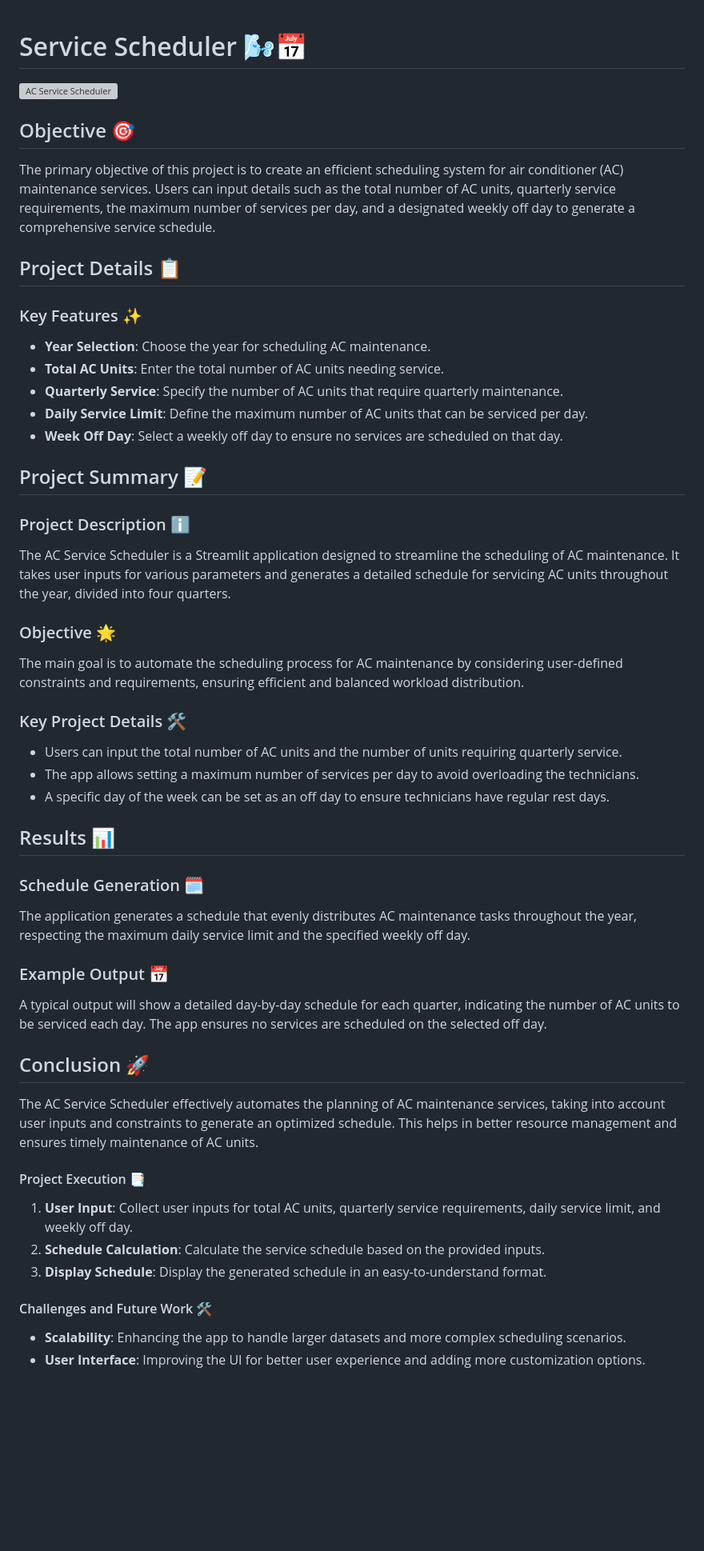
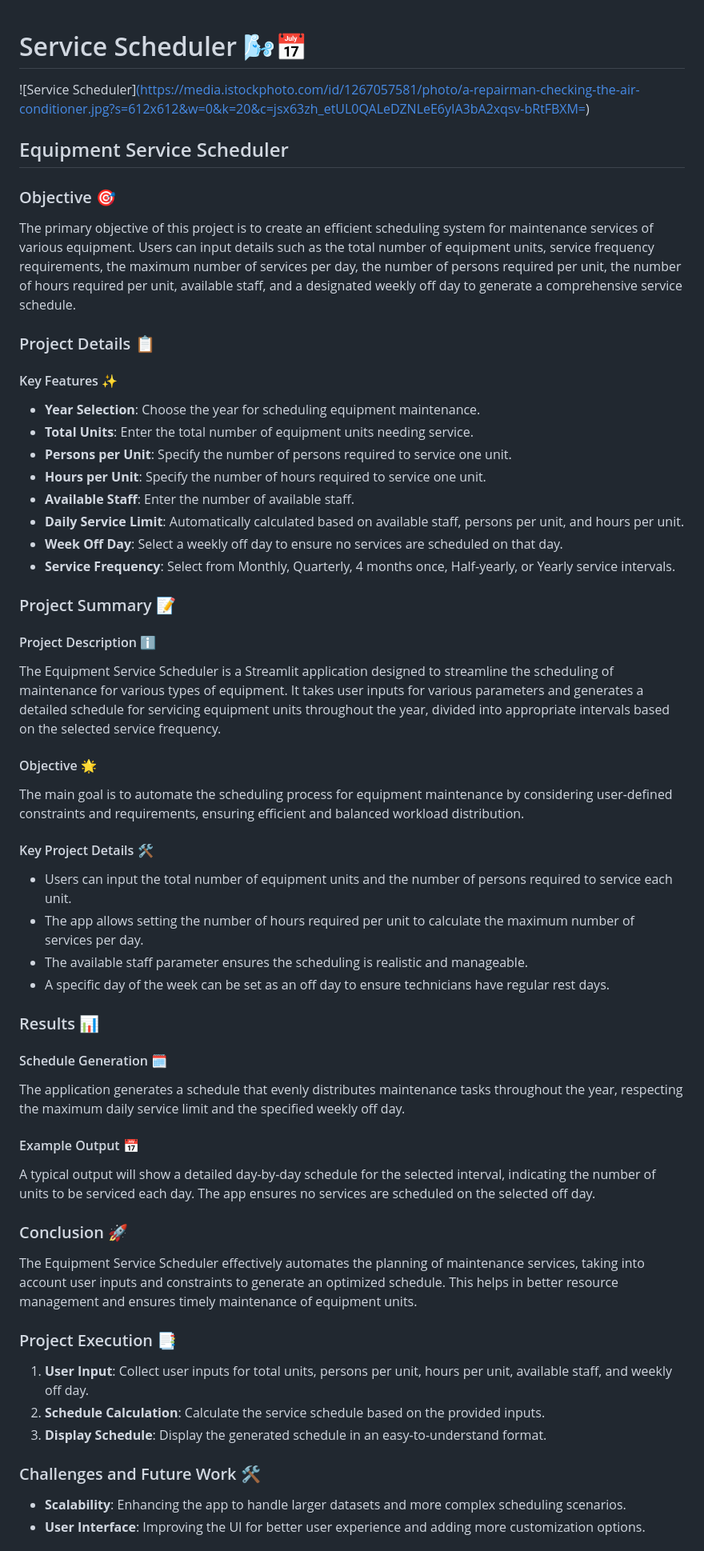
Before and after one commit to Elangovan0101/Ac-service-scheduler-, a Markdown page: README.md, the part around one of its changes. Shown at 80% size. Drawn GitHub-style; blank space fills up the shorter version; grey boxes are pictures that could not be loaded.

```diff
--- a/README.md
+++ b/README.md
@@ -1,47 +1,56 @@
 # Service Scheduler 🌬️📅
+![Service Scheduler][(https://media.istockphoto.com/id/1267057581/photo/a-repairman-checking-the-air-conditioner.jpg?s=612x612&w=0&k=20&c=jsx63zh_etUL0QALeDZNLeE6yIA3bA2xqsv-bRtFBXM=)
+](https://goblueox.com/wp-content/uploads/2020/06/Why-Should-I-Schedule-a-Yearly-Heating-and-Air-Conditioning-Maintenance-Visit-_-Minneapolis-MN.jpg)
+## Equipment Service Scheduler
 
-![AC Service Scheduler](https://media.istockphoto.com/id/1267057581/photo/a-repairman-checking-the-air-conditioner.jpg?s=612x612&w=0&k=20&c=jsx63zh_etUL0QALeDZNLeE6yIA3bA2xqsv-bRtFBXM=)
+### Objective 🎯
+The primary objective of this project is to create an efficient scheduling system for maintenance services of various equipment. Users can input details such as the total number of equipment units, service frequency requirements, the maximum number of services per day, the number of persons required per unit, the number of hours required per unit, available staff, and a designated weekly off day to generate a comprehensive service schedule.
 
-## Objective 🎯
-The primary objective of this project is to create an efficient scheduling system for air conditioner (AC) maintenance services. Users can input details such as the total number of AC units, quarterly service requirements, the maximum number of services per day, and a designated weekly off day to generate a comprehensive service schedule.
+### Project Details 📋
 
-## Project Details 📋
+#### Key Features ✨
+- **Year Selection**: Choose the year for scheduling equipment maintenance.
+- **Total Units**: Enter the total number of equipment units needing service.
+- **Persons per Unit**: Specify the number of persons required to service one unit.
+- **Hours per Unit**: Specify the number of hours required to service one unit.
+- **Available Staff**: Enter the number of available staff.
+- **Daily Service Limit**: Automatically calculated based on available staff, persons per unit, and hours per unit.
+- **Week Off Day**: Select a weekly off day to ensure no services are scheduled on that day.
+- **Service Frequency**: Select from Monthly, Quarterly, 4 months once, Half-yearly, or Yearly service intervals.
 
-### Key Features ✨
-- **Year Selection**: Choose the year for scheduling AC maintenance.
-- **Total AC Units**: Enter the total number of AC units needing service.
-- **Quarterly Service**: Specify the number of AC units that require quarterly maintenance.
-- **Daily Service Limit**: Define the maximum number of AC units that can be serviced per day.
-- **Week Off Day**: Select a weekly off day to ensure no services are scheduled on that day.
+### Project Summary 📝
 
-## Project Summary 📝
-### Project Description ℹ️
-The AC Service Scheduler is a Streamlit application designed to streamline the scheduling of AC maintenance. It takes user inputs for various parameters and generates a detailed schedule for servicing AC units throughout the year, divided into four quarters.
+#### Project Description ℹ️
+The Equipment Service Scheduler is a Streamlit application designed to streamline the scheduling of maintenance for various types of equipment. It takes user inputs for various parameters and generates a detailed schedule for servicing equipment units throughout the year, divided into appropriate intervals based on the selected service frequency.
 
-### Objective 🌟
-The main goal is to automate the scheduling process for AC maintenance by considering user-defined constraints and requirements, ensuring efficient and balanced workload distribution.
+#### Objective 🌟
+The main goal is to automate the scheduling process for equipment maintenance by considering user-defined constraints and requirements, ensuring efficient and balanced workload distribution.
 
-### Key Project Details 🛠️
-- Users can input the total number of AC units and the number of units requiring quarterly service.
-- The app allows setting a maximum number of services per day to avoid overloading the technicians.
+#### Key Project Details 🛠️
+- Users can input the total number of equipment units and the number of persons required to service each unit.
+- The app allows setting the number of hours required per unit to calculate the maximum number of services per day.
+- The available staff parameter ensures the scheduling is realistic and manageable.
 - A specific day of the week can be set as an off day to ensure technicians have regular rest days.
 
-## Results 📊
-### Schedule Generation 🗓️
-The application generates a schedule that evenly distributes AC maintenance tasks throughout the year, respecting the maximum daily service limit and the specified weekly off day.
+### Results 📊
 
-### Example Output 📅
-A typical output will show a detailed day-by-day schedule for each quarter, indicating the number of AC units to be serviced each day. The app ensures no services are scheduled on the selected off day.
+#### Schedule Generation 🗓️
+The application generates a schedule that evenly distributes maintenance tasks throughout the year, respecting the maximum daily service limit and the specified weekly off day.
 
-## Conclusion 🚀
-The AC Service Scheduler effectively automates the planning of AC maintenance services, taking into account user inputs and constraints to generate an optimized schedule. This helps in better resource management and ensures timely maintenance of AC units.
+#### Example Output 📅
+A typical output will show a detailed day-by-day schedule for the selected interval, indicating the number of units to be serviced each day. The app ensures no services are scheduled on the selected off day.
 
-#### Project Execution 📑
-1. **User Input**: Collect user inputs for total AC units, quarterly service requirements, daily service limit, and weekly off day.
+### Conclusion 🚀
+The Equipment Service Scheduler effectively automates the planning of maintenance services, taking into account user inputs and constraints to generate an optimized schedule. This helps in better resource management and ensures timely maintenance of equipment units.
+
+### Project Execution 📑
+
+1. **User Input**: Collect user inputs for total units, persons per unit, hours per unit, available staff, and weekly off day.
 2. **Schedule Calculation**: Calculate the service schedule based on the provided inputs.
 3. **Display Schedule**: Display the generated schedule in an easy-to-understand format.
 
-#### Challenges and Future Work 🛠️
+### Challenges and Future Work 🛠️
+
 - **Scalability**: Enhancing the app to handle larger datasets and more complex scheduling scenarios.
 - **User Interface**: Improving the UI for better user experience and adding more customization options.
 
```
Also changed, not shown: other parts of README.md (+11 -6 lines).
